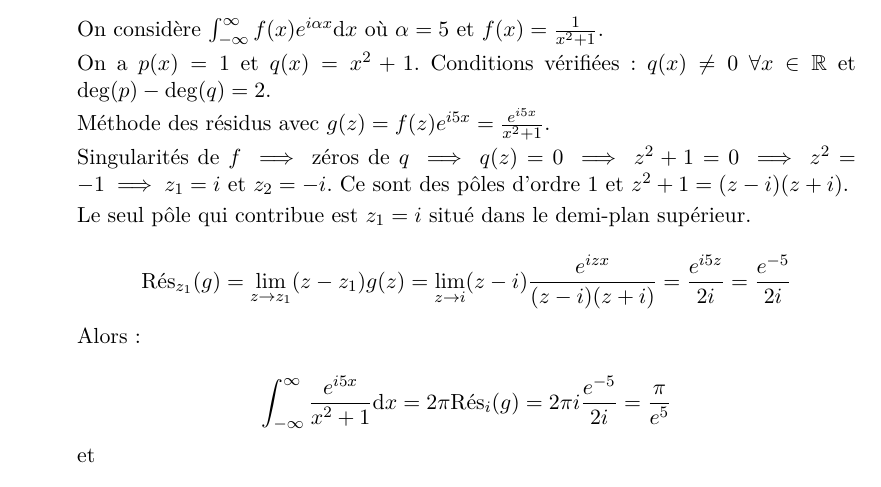
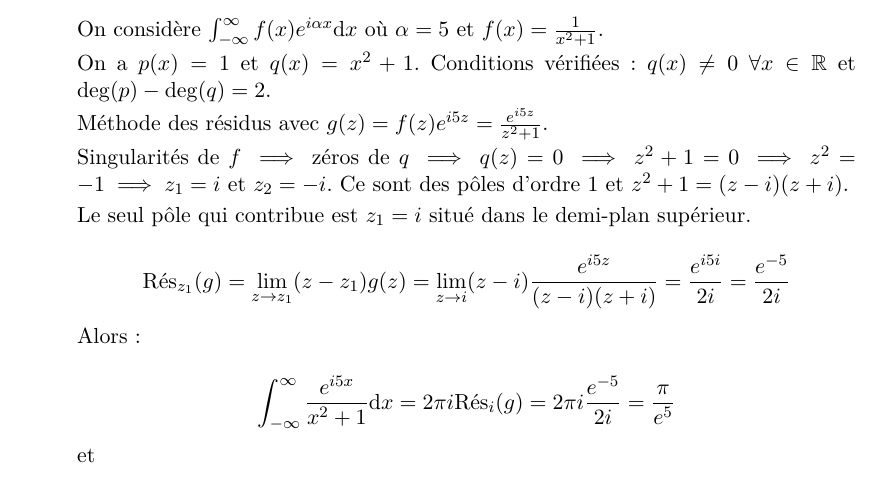
Before and after one commit to robinmamie/ba4_analyse4_notes, a LaTeX thesis (ba4_analyse4_notes.tex, which reads chapters/5-theoreme-residus-applications-integrales.tex): part of page 55 of 57, cut so that both start at the same text. Compiled offline with XeLaTeX.

Commit message:
Fix errors

```diff
--- a/chapters/5-theoreme-residus-applications-integrales.tex
+++ b/chapters/5-theoreme-residus-applications-integrales.tex
@@ -444,7 +444,7 @@ L'intégrale vaut:
     On a $p(x) = 1$ et $q(x) = x^2 + 1$.
     Conditions vérifiées: $q(x) \neq 0 \ \forall x \in \R$ et $\deg(p) - \deg(q) = 2$.
 
-    Méthode des résidus avec $g(z) = f(z) e^{i5x} = \frac{e^{i5x}}{x^2 + 1}$.
+    Méthode des résidus avec $g(z) = f(z) e^{i5z} = \frac{e^{i5z}}{z^2 + 1}$.
 
     Singularités de $f \implies$ zéros de $q \implies q(z) = 0 \implies z^2 + 1 = 0 \implies z^2 = -1 \implies z_1 = i$ et $z_2 = -i$.
     Ce sont des pôles d'ordre 1 et $z^2 + 1 = (z - i)(z + i)$.
@@ -454,15 +454,15 @@ L'intégrale vaut:
     \[
         \Res_{z_1}(g)
         = \lim_{z \rightarrow z_1} (z - z_1) g(z)
-        = \lim_{z \rightarrow i} (z - i) \frac{e^{izx}}{(z - i)(z + i)}
-        = \frac{e^{i5z}}{2i}
+        = \lim_{z \rightarrow i} (z - i) \frac{e^{i5z}}{(z - i)(z + i)}
+        = \frac{e^{i5i}}{2i}
         = \frac{e^{-5}}{2i}
     \]
 
     Alors:
 
     \[
-        \int_{-\infty}^\infty \frac{e^{i5x}}{x^2 + 1} \dx = 2\pi \Res_i (g) = 2\pi i \frac{e^{-5}}{2i} = \frac{\pi}{e^{5}}
+        \int_{-\infty}^\infty \frac{e^{i5x}}{x^2 + 1} \dx = 2\pi i \Res_i (g) = 2\pi i \frac{e^{-5}}{2i} = \frac{\pi}{e^{5}}
     \]
 
     et
```
Also changed, not shown: ba4_analyse4_notes.pdf, doc/ba4_analyse4_series.pdf.
